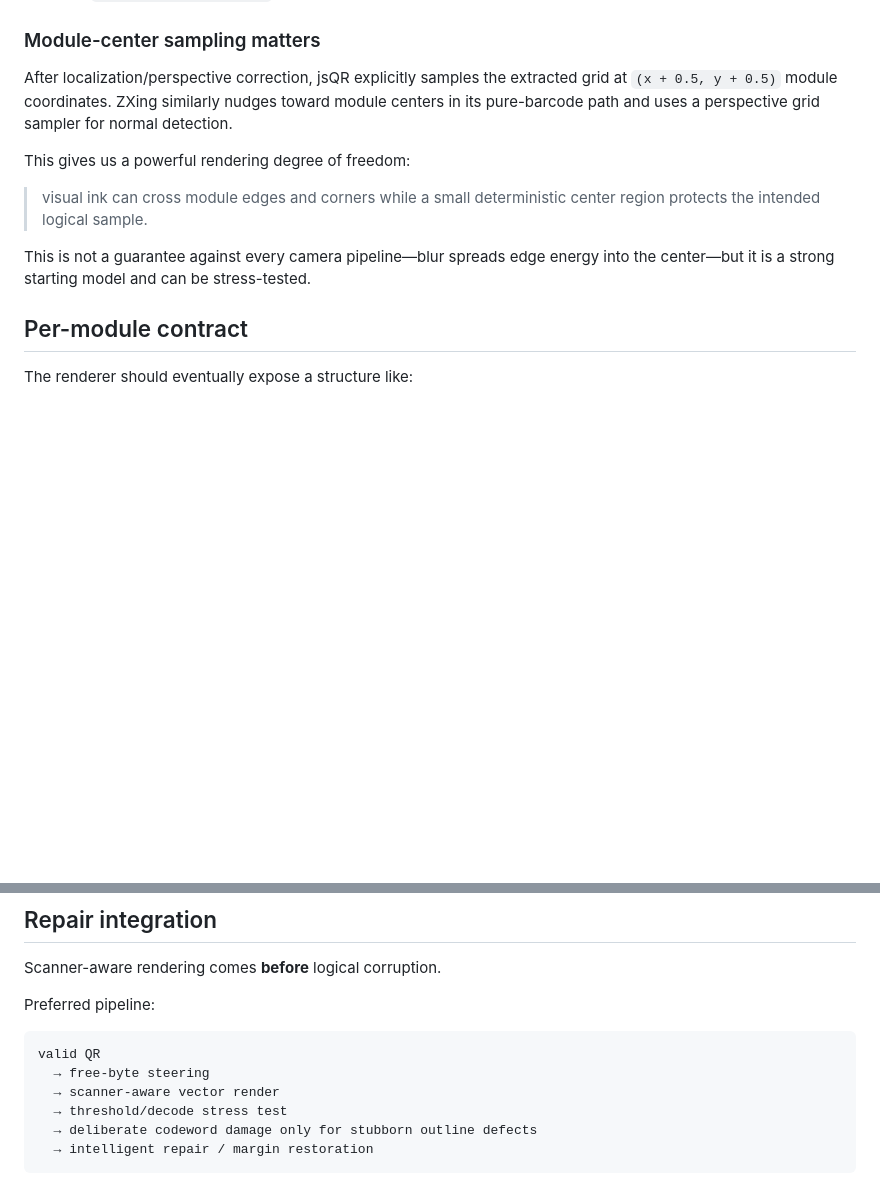
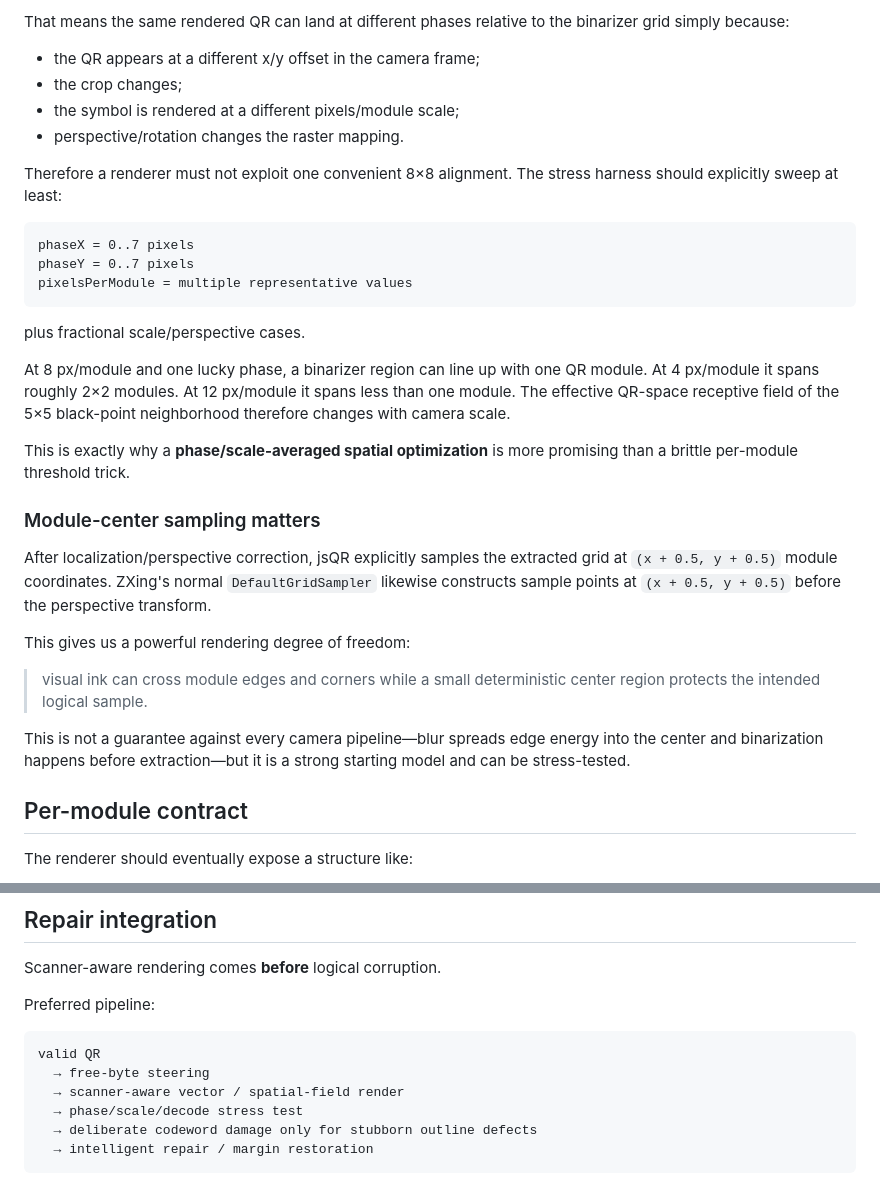
Before and after one commit to willackerly/artistic-qr-lab, a Markdown page: docs/SCANNER_AWARE_RENDERING.md, 2 parts joined by grey strips. Drawn GitHub-style; blank space fills up the shorter version.

````diff
--- a/docs/SCANNER_AWARE_RENDERING.md
+++ b/docs/SCANNER_AWARE_RENDERING.md
@@ -38,12 +78,33 @@ Reference implementations:
+That means the same rendered QR can land at different phases relative to the binarizer grid simply because:
+
+- the QR appears at a different x/y offset in the camera frame;
+- the crop changes;
+- the symbol is rendered at a different pixels/module scale;
+- perspective/rotation changes the raster mapping.
+
+Therefore a renderer must not exploit one convenient 8×8 alignment. The stress harness should explicitly sweep at least:
+
+```text
+phaseX = 0..7 pixels
+phaseY = 0..7 pixels
+pixelsPerModule = multiple representative values
+```
+
+plus fractional scale/perspective cases.
+
+At 8 px/module and one lucky phase, a binarizer region can line up with one QR module. At 4 px/module it spans roughly 2×2 modules. At 12 px/module it spans less than one module. The effective QR-space receptive field of the 5×5 black-point neighborhood therefore changes with camera scale.
+
+This is exactly why a **phase/scale-averaged spatial optimization** is more promising than a brittle per-module threshold trick.
+
 ### Module-center sampling matters
 
-After localization/perspective correction, jsQR explicitly samples the extracted grid at `(x + 0.5, y + 0.5)` module coordinates. ZXing similarly nudges toward module centers in its pure-barcode path and uses a perspective grid sampler for normal detection.
+After localization/perspective correction, jsQR explicitly samples the extracted grid at `(x + 0.5, y + 0.5)` module coordinates. ZXing's normal `DefaultGridSampler` likewise constructs sample points at `(x + 0.5, y + 0.5)` before the perspective transform.
 
 This gives us a powerful rendering degree of freedom:
 
 > visual ink can cross module edges and corners while a small deterministic center region protects the intended logical sample.
 
-This is not a guarantee against every camera pipeline—blur spreads edge energy into the center—but it is a strong starting model and can be stress-tested.
+This is not a guarantee against every camera pipeline—blur spreads edge energy into the center and binarization happens before extraction—but it is a strong starting model and can be stress-tested.
 
 ## Per-module contract
 
@@ -159,8 +270,8 @@ Preferred pipeline:
 ```text
 valid QR
   → free-byte steering
-  → scanner-aware vector render
-  → threshold/decode stress test
+  → scanner-aware vector / spatial-field render
+  → phase/scale/decode stress test
   → deliberate codeword damage only for stubborn outline defects
   → intelligent repair / margin restoration
 ```
````
Also changed, not shown: other parts of docs/SCANNER_AWARE_RENDERING.md (+98 -8 lines).
